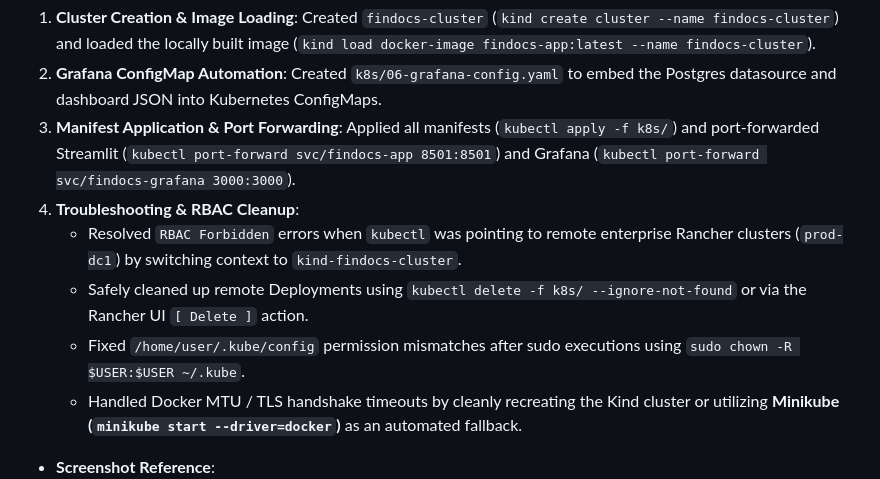
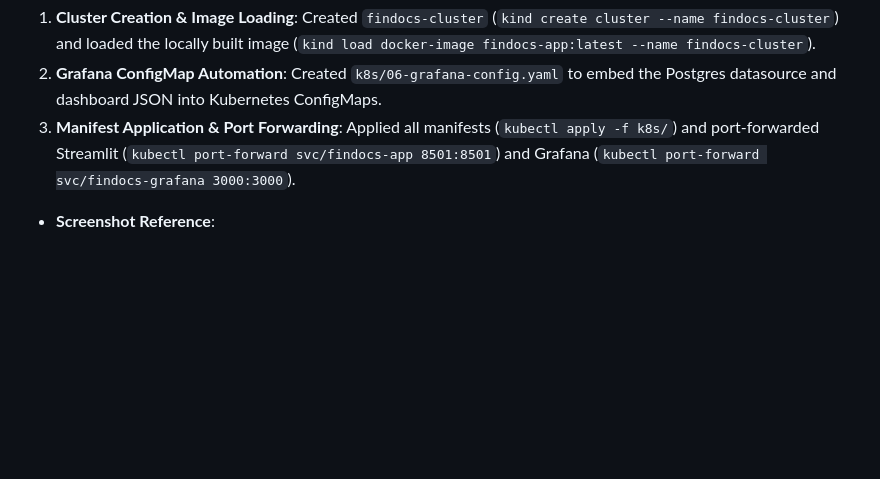
Before and after one commit to yazdanparasthesam/llm-zoomcamp, a Markdown page: Capstone1-findocs-copilot/README.md, the part around the change. GitHub-like rendering; blank space fills up the shorter version.

```diff
--- a/Capstone1-findocs-copilot/README.md
+++ b/Capstone1-findocs-copilot/README.md
@@ -535,11 +535,7 @@ We deployed FinDocs Copilot to Kubernetes using **Kind (Kubernetes in Docker)**
 1. **Cluster Creation & Image Loading**: Created `findocs-cluster` (`kind create cluster --name findocs-cluster`) and loaded the locally built image (`kind load docker-image findocs-app:latest --name findocs-cluster`).
 2. **Grafana ConfigMap Automation**: Created `k8s/06-grafana-config.yaml` to embed the Postgres datasource and dashboard JSON into Kubernetes ConfigMaps.
 3. **Manifest Application & Port Forwarding**: Applied all manifests (`kubectl apply -f k8s/`) and port-forwarded Streamlit (`kubectl port-forward svc/findocs-app 8501:8501`) and Grafana (`kubectl port-forward svc/findocs-grafana 3000:3000`).
-4. **Troubleshooting & RBAC Cleanup**:
-   - Resolved `RBAC Forbidden` errors when `kubectl` was pointing to remote enterprise Rancher clusters (`prod-dc1`) by switching context to `kind-findocs-cluster`.
-   - Safely cleaned up remote Deployments using `kubectl delete -f k8s/ --ignore-not-found` or via the Rancher UI `[ Delete ]` action.
-   - Fixed `/home/user/.kube/config` permission mismatches after sudo executions using `sudo chown -R $USER:$USER ~/.kube`.
-   - Handled Docker MTU / TLS handshake timeouts by cleanly recreating the Kind cluster or utilizing **Minikube (`minikube start --driver=docker`)** as an automated fallback.
+
 
 * **Screenshot Reference**:
   ![Step 9 - create kind cluster](docs/images/Screenshot%20from%202026-08-03%2019-18-49.png)
```
